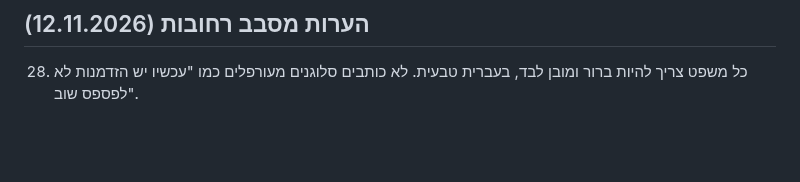
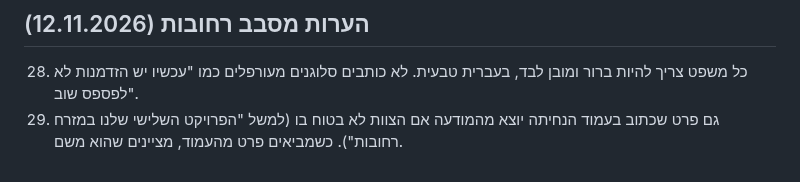
Before and after one commit to cmo-zamarot/ZamarotAgents, a Markdown page: agents/mark/COPY_RULES.md, the part around the change. Rendered like a GitHub page; blank space fills up the shorter version.

Commit message:
Mark copy rules: drop LP facts the team is unsure of
Co-Authored-By: Claude Opus 5.5 <noreply@anthropic.com>
Claude-Session: https://claude.ai/code/session_01NoXKkh4GSMRbAHqieo4UXT

```diff
--- a/agents/mark/COPY_RULES.md
+++ b/agents/mark/COPY_RULES.md
@@ -136,3 +136,4 @@
 ## הערות מסבב רחובות (12.11.2026)
 
 28. כל משפט צריך להיות ברור ומובן לבד, בעברית טבעית. לא כותבים סלוגנים מעורפלים כמו "עכשיו יש הזדמנות לא לפספס שוב".
+29. גם פרט שכתוב בעמוד הנחיתה יוצא מהמודעה אם הצוות לא בטוח בו (למשל "הפרויקט השלישי שלנו במזרח רחובות"). כשמביאים פרט מהעמוד, מציינים שהוא משם.
```
